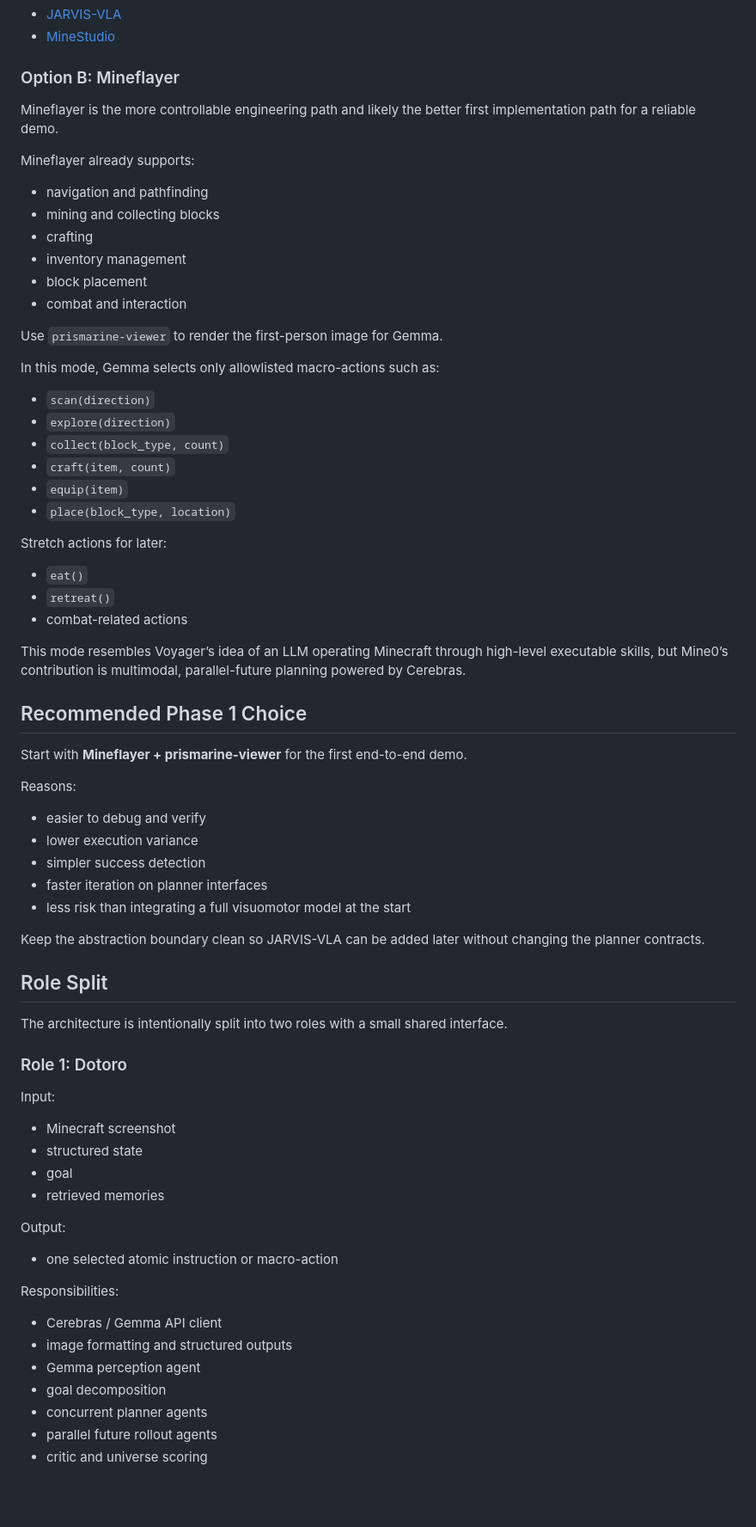
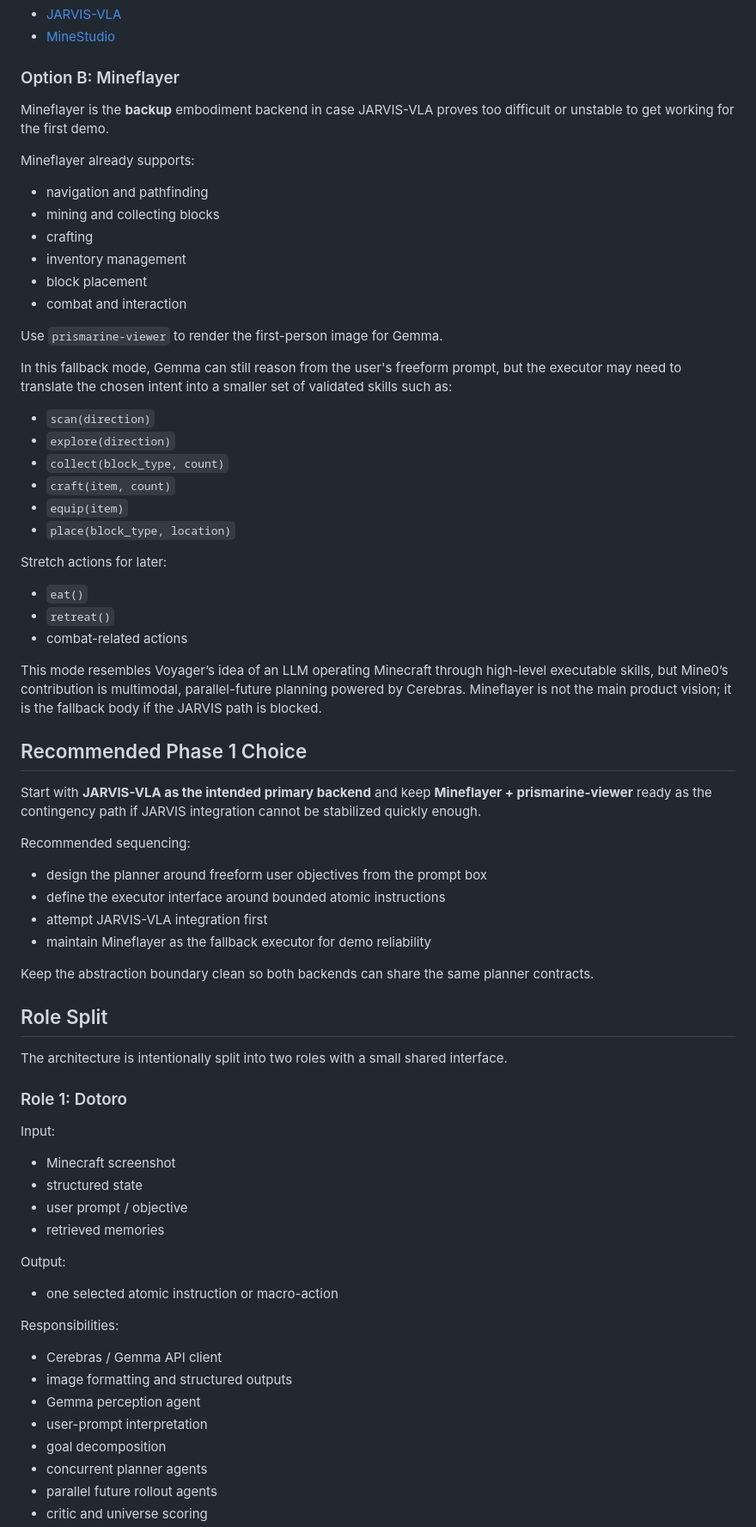
Before and after one commit to emilyzyy/Mine0, a Markdown page: PROJECT_PLAN.md, the part around one of its changes. Shown at 86% size. Rendered like a GitHub page; blank space fills up the shorter version.

```diff
--- a/PROJECT_PLAN.md
+++ b/PROJECT_PLAN.md
@@ -83,7 +94,7 @@ References:
 
 ### Option B: Mineflayer
 
-Mineflayer is the more controllable engineering path and likely the better first implementation path for a reliable demo.
+Mineflayer is the **backup** embodiment backend in case JARVIS-VLA proves too difficult or unstable to get working for the first demo.
 
 Mineflayer already supports:
 
@@ -96,7 +107,7 @@ Mineflayer already supports:
 
 Use `prismarine-viewer` to render the first-person image for Gemma.
 
-In this mode, Gemma selects only allowlisted macro-actions such as:
+In this fallback mode, Gemma can still reason from the user's freeform prompt, but the executor may need to translate the chosen intent into a smaller set of validated skills such as:
 
 - `scan(direction)`
 - `explore(direction)`
@@ -111,21 +122,20 @@ Stretch actions for later:
 - `retreat()`
 - combat-related actions
 
-This mode resembles Voyager’s idea of an LLM operating Minecraft through high-level executable skills, but Mine0’s contribution is multimodal, parallel-future planning powered by Cerebras.
+This mode resembles Voyager’s idea of an LLM operating Minecraft through high-level executable skills, but Mine0’s contribution is multimodal, parallel-future planning powered by Cerebras. Mineflayer is not the main product vision; it is the fallback body if the JARVIS path is blocked.
 
 ## Recommended Phase 1 Choice
 
-Start with **Mineflayer + prismarine-viewer** for the first end-to-end demo.
+Start with **JARVIS-VLA as the intended primary backend** and keep **Mineflayer + prismarine-viewer** ready as the contingency path if JARVIS integration cannot be stabilized quickly enough.
 
-Reasons:
+Recommended sequencing:
 
-- easier to debug and verify
-- lower execution variance
-- simpler success detection
-- faster iteration on planner interfaces
-- less risk than integrating a full visuomotor model at the start
+- design the planner around freeform user objectives from the prompt box
+- define the executor interface around bounded atomic instructions
+- attempt JARVIS-VLA integration first
+- maintain Mineflayer as the fallback executor for demo reliability
 
-Keep the abstraction boundary clean so JARVIS-VLA can be added later without changing the planner contracts.
+Keep the abstraction boundary clean so both backends can share the same planner contracts.
 
 ## Role Split
 
@@ -137,7 +147,7 @@ Input:
 
 - Minecraft screenshot
 - structured state
-- goal
+- user prompt / objective
 - retrieved memories
 
 Output:
@@ -149,6 +159,7 @@ Responsibilities:
 - Cerebras / Gemma API client
 - image formatting and structured outputs
 - Gemma perception agent
+- user-prompt interpretation
 - goal decomposition
 - concurrent planner agents
 - parallel future rollout agents
```
Also changed, not shown: other parts of PROJECT_PLAN.md (+70 -44 lines).
